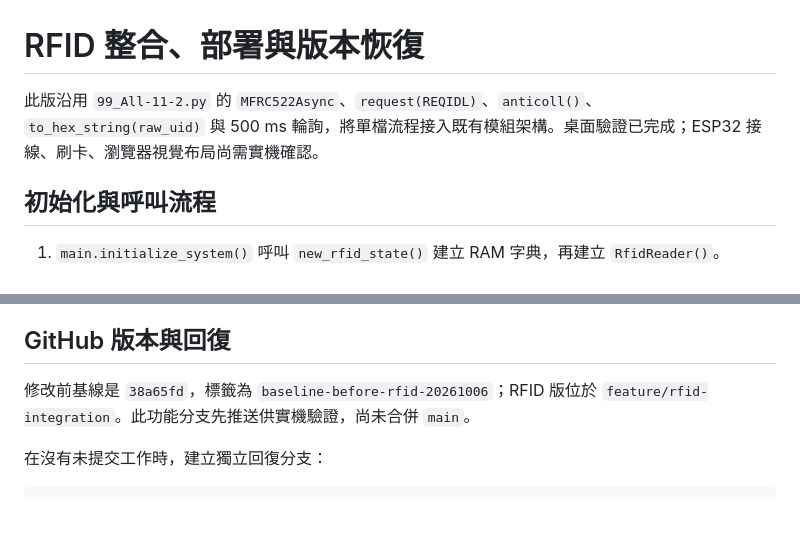
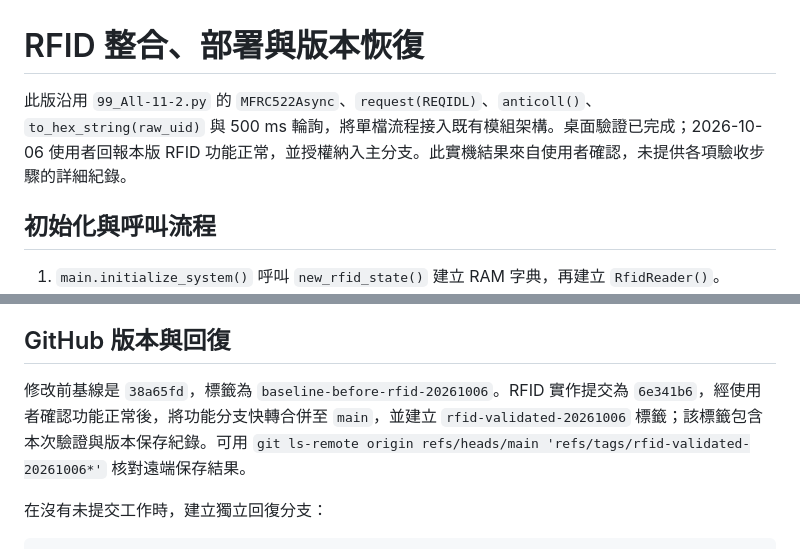
Before and after one commit to nschou/IoT_Course, a Markdown page: RFID_INTEGRATION.md, 2 parts joined by grey strips. GitHub-like rendering; blank space fills up the shorter version.

```diff
--- a/RFID_INTEGRATION.md
+++ b/RFID_INTEGRATION.md
@@ -1,6 +1,6 @@
 # RFID 整合、部署與版本恢復
 
-此版沿用 `99_All-11-2.py` 的 `MFRC522Async`、`request(REQIDL)`、`anticoll()`、`to_hex_string(raw_uid)` 與 500 ms 輪詢，將單檔流程接入既有模組架構。桌面驗證已完成；ESP32 接線、刷卡、瀏覽器視覺布局尚需實機確認。
+此版沿用 `99_All-11-2.py` 的 `MFRC522Async`、`request(REQIDL)`、`anticoll()`、`to_hex_string(raw_uid)` 與 500 ms 輪詢，將單檔流程接入既有模組架構。桌面驗證已完成；2026-10-06 使用者回報本版 RFID 功能正常，並授權納入主分支。此實機結果來自使用者確認，未提供各項驗收步驟的詳細紀錄。
 
 ## 初始化與呼叫流程
 
@@ -49,7 +49,7 @@ node tests/test_rfid_ui.cjs
 
 ## GitHub 版本與回復
 
-修改前基線是 `38a65fd`，標籤為 `baseline-before-rfid-20261006`；RFID 版位於 `feature/rfid-integration`。此功能分支先推送供實機驗證，尚未合併 `main`。
+修改前基線是 `38a65fd`，標籤為 `baseline-before-rfid-20261006`。RFID 實作提交為 `6e341b6`，經使用者確認功能正常後，將功能分支快轉合併至 `main`，並建立 `rfid-validated-20261006` 標籤；該標籤包含本次驗證與版本保存紀錄。可用 `git ls-remote origin refs/heads/main 'refs/tags/rfid-validated-20261006*'` 核對遠端保存結果。
 
 在沒有未提交工作時，建立獨立回復分支：
 
```
Also changed, not shown: ChangeLog.md (+10 -0 lines).
